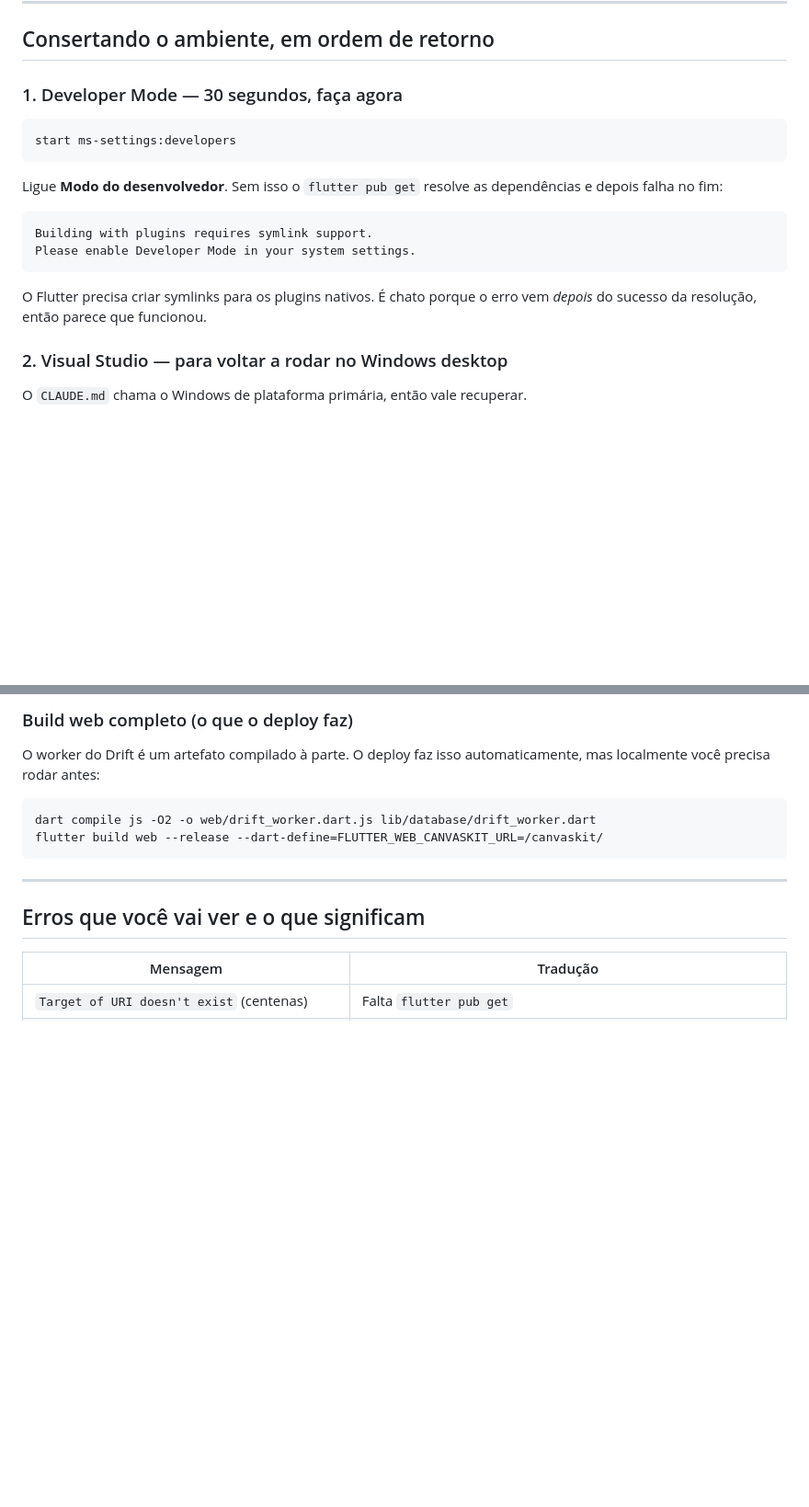
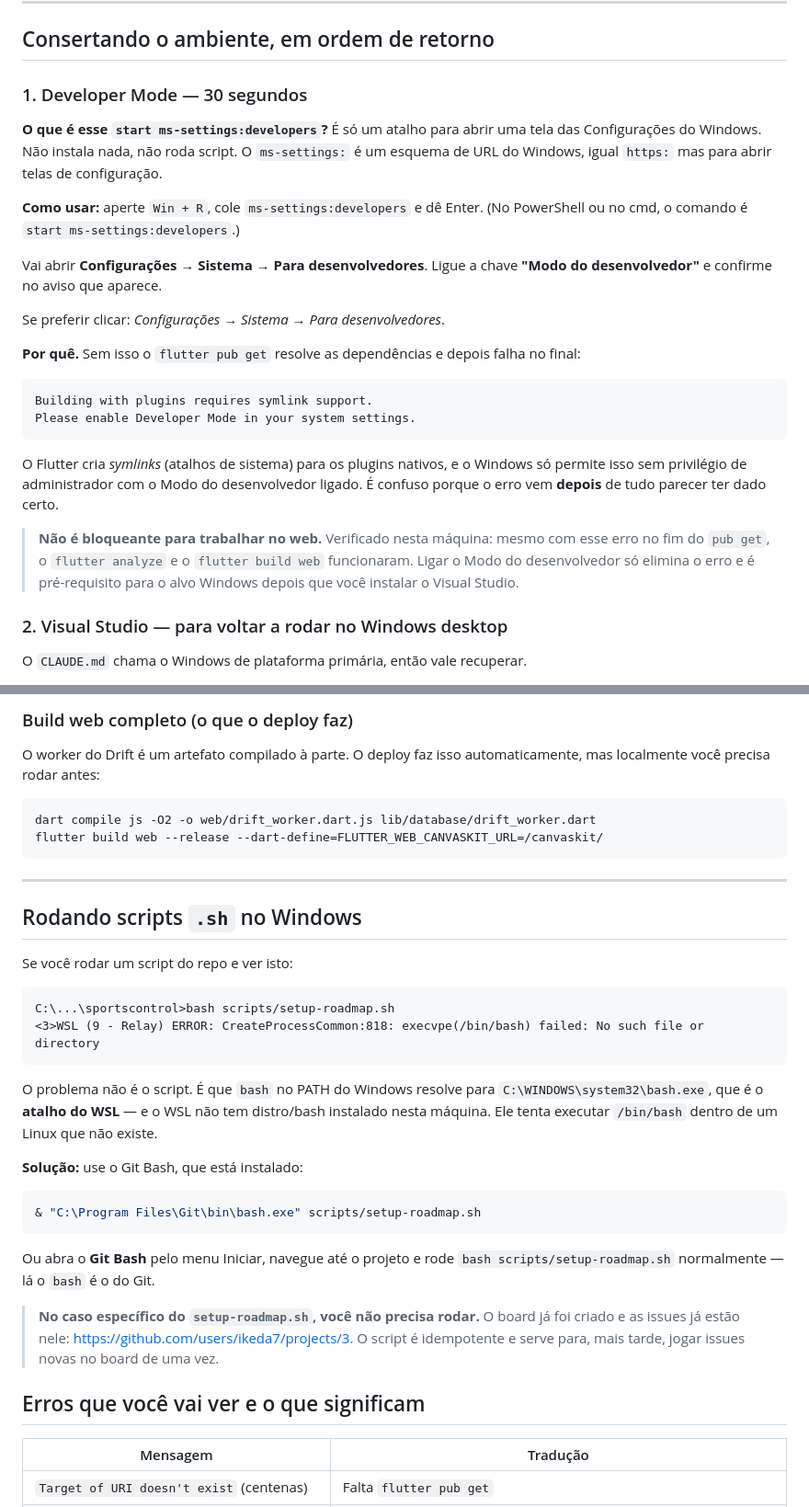
Before and after one commit to ikeda7/sports-control, a Markdown page: SETUP.md, 2 parts joined by grey strips. Shown at 92% size. Drawn GitHub-style; blank space fills up the shorter version.

````diff
--- a/SETUP.md
+++ b/SETUP.md
@@ -79,22 +90,38 @@ Funciona. Você consegue trabalhar hoje, sem instalar nada, usando `-d edge`.
 
 ## Consertando o ambiente, em ordem de retorno
 
-### 1. Developer Mode — 30 segundos, faça agora
+### 1. Developer Mode — 30 segundos
 
-```powershell
-start ms-settings:developers
-```
+**O que é esse `start ms-settings:developers`?** É só um atalho para abrir uma
+tela das Configurações do Windows. Não instala nada, não roda script. O
+`ms-settings:` é um esquema de URL do Windows, igual `https:` mas para abrir
+telas de configuração.
 
-Ligue **Modo do desenvolvedor**. Sem isso o `flutter pub get` resolve as
-dependências e depois falha no fim:
+**Como usar:** aperte `Win + R`, cole `ms-settings:developers` e dê Enter.
+(No PowerShell ou no cmd, o comando é `start ms-settings:developers`.)
+
+Vai abrir **Configurações → Sistema → Para desenvolvedores**. Ligue a chave
+**"Modo do desenvolvedor"** e confirme no aviso que aparece.
+
+Se preferir clicar: *Configurações → Sistema → Para desenvolvedores*.
+
+**Por quê.** Sem isso o `flutter pub get` resolve as dependências e depois falha
+no final:
 
 ```
 Building with plugins requires symlink support.
 Please enable Developer Mode in your system settings.
 ```
 
-O Flutter precisa criar symlinks para os plugins nativos. É chato porque o erro
-vem *depois* do sucesso da resolução, então parece que funcionou.
+O Flutter cria *symlinks* (atalhos de sistema) para os plugins nativos, e o
+Windows só permite isso sem privilégio de administrador com o Modo do
+desenvolvedor ligado. É confuso porque o erro vem **depois** de tudo parecer ter
+dado certo.
+
+> **Não é bloqueante para trabalhar no web.** Verificado nesta máquina: mesmo com
+> esse erro no fim do `pub get`, o `flutter analyze` e o `flutter build web`
+> funcionaram. Ligar o Modo do desenvolvedor só elimina o erro e é pré-requisito
+> para o alvo Windows depois que você instalar o Visual Studio.
 
 ### 2. Visual Studio — para voltar a rodar no Windows desktop
 
@@ -190,6 +278,34 @@ flutter build web --release --dart-define=FLUTTER_WEB_CANVASKIT_URL=/canvaskit/
 
 ---
 
+## Rodando scripts `.sh` no Windows
+
+Se você rodar um script do repo e ver isto:
+
+```
+C:\...\sportscontrol>bash scripts/setup-roadmap.sh
+<3>WSL (9 - Relay) ERROR: CreateProcessCommon:818: execvpe(/bin/bash) failed: No such file or directory
+```
+
+O problema não é o script. É que `bash` no PATH do Windows resolve para
+`C:\WINDOWS\system32\bash.exe`, que é o **atalho do WSL** — e o WSL não tem
+distro/bash instalado nesta máquina. Ele tenta executar `/bin/bash` dentro de um
+Linux que não existe.
+
+**Solução:** use o Git Bash, que está instalado:
+
+```powershell
+& "C:\Program Files\Git\bin\bash.exe" scripts/setup-roadmap.sh
+```
+
+Ou abra o **Git Bash** pelo menu Iniciar, navegue até o projeto e rode
+`bash scripts/setup-roadmap.sh` normalmente — lá o `bash` é o do Git.
+
+> **No caso específico do `setup-roadmap.sh`, você não precisa rodar.** O board
+> já foi criado e as issues já estão nele:
+> <https://github.com/users/ikeda7/projects/3>. O script é idempotente e serve
+> para, mais tarde, jogar issues novas no board de uma vez.
+
 ## Erros que você vai ver e o que significam
 
 | Mensagem | Tradução |
````
Also changed, not shown: other parts of SETUP.md (+78 -4 lines).
